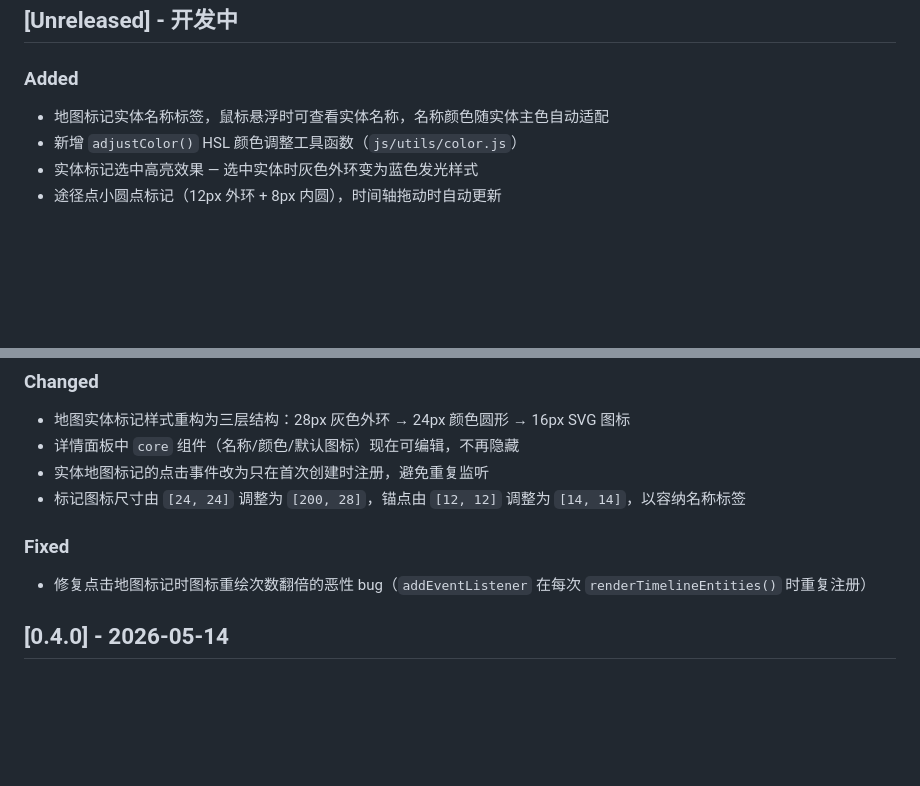
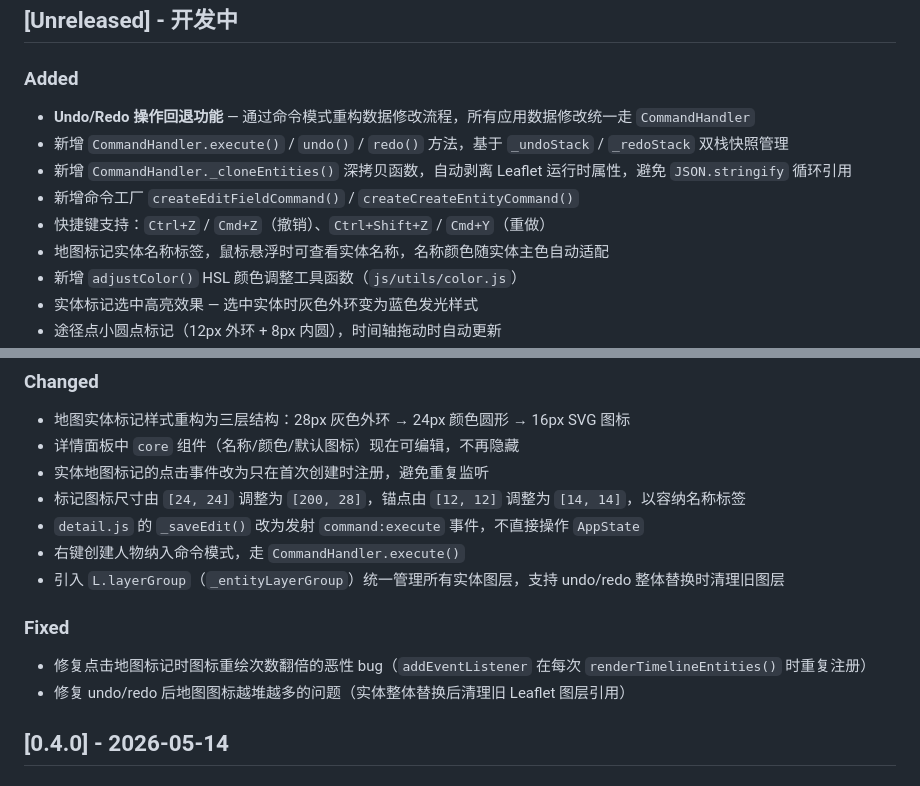
Before and after one commit to BZPony/WorldView, a Markdown page: changeLog.md, 2 parts joined by grey strips. GitHub-like rendering; blank space fills up the shorter version.

```diff
--- a/changeLog.md
+++ b/changeLog.md
@@ -8,6 +8,11 @@
 
 ### Added
 
+- **Undo/Redo 操作回退功能** — 通过命令模式重构数据修改流程，所有应用数据修改统一走 `CommandHandler`
+- 新增 `CommandHandler.execute()` / `undo()` / `redo()` 方法，基于 `_undoStack` / `_redoStack` 双栈快照管理
+- 新增 `CommandHandler._cloneEntities()` 深拷贝函数，自动剥离 Leaflet 运行时属性，避免 `JSON.stringify` 循环引用
+- 新增命令工厂 `createEditFieldCommand()` / `createCreateEntityCommand()`
+- 快捷键支持：`Ctrl+Z` / `Cmd+Z`（撤销）、`Ctrl+Shift+Z` / `Cmd+Y`（重做）
 - 地图标记实体名称标签，鼠标悬浮时可查看实体名称，名称颜色随实体主色自动适配
 - 新增 `adjustColor()` HSL 颜色调整工具函数（`js/utils/color.js`）
 - 实体标记选中高亮效果 — 选中实体时灰色外环变为蓝色发光样式
@@ -22,10 +27,14 @@
 - 详情面板中 `core` 组件（名称/颜色/默认图标）现在可编辑，不再隐藏
 - 实体地图标记的点击事件改为只在首次创建时注册，避免重复监听
 - 标记图标尺寸由 `[24, 24]` 调整为 `[200, 28]`，锚点由 `[12, 12]` 调整为 `[14, 14]`，以容纳名称标签
+- `detail.js` 的 `_saveEdit()` 改为发射 `command:execute` 事件，不直接操作 `AppState`
+- 右键创建人物纳入命令模式，走 `CommandHandler.execute()`
+- 引入 `L.layerGroup`（`_entityLayerGroup`）统一管理所有实体图层，支持 undo/redo 整体替换时清理旧图层
 
 ### Fixed
 
 - 修复点击地图标记时图标重绘次数翻倍的恶性 bug（`addEventListener` 在每次 `renderTimelineEntities()` 时重复注册）
+- 修复 undo/redo 后地图图标越堆越多的问题（实体整体替换后清理旧 Leaflet 图层引用）
 
 ## [0.4.0] - 2026-05-14
 
```
Also changed, not shown: readme.md (+8 -0 lines).
